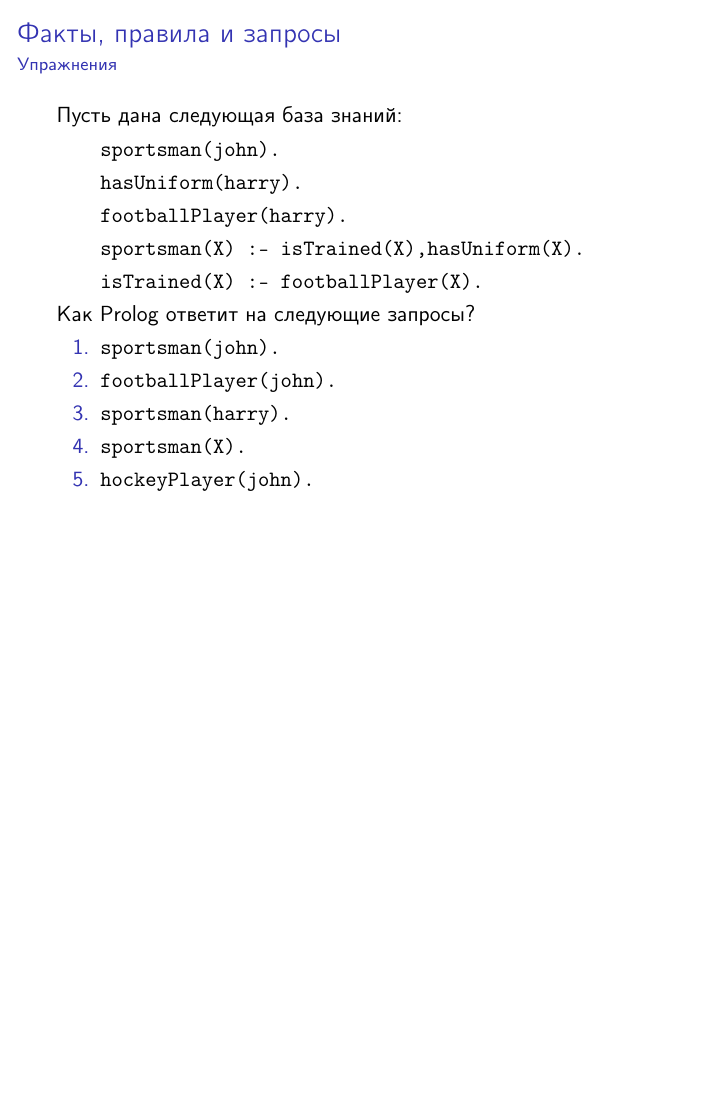
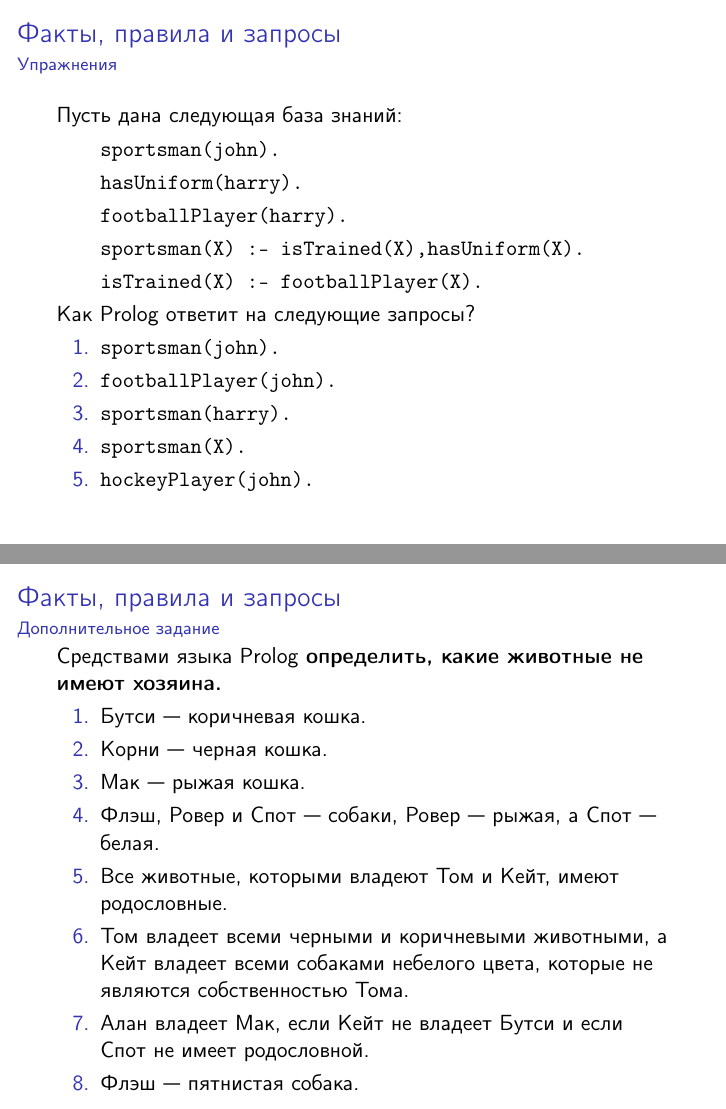
Before and after one commit to Inscriptor/IntroductionToAI, LaTeX slides (src/1-Introduction.tex, which reads src/content.tex): page 16 of 16 before the commit and pages 16 and 17 of 17 after it, the two joined at a grey line, the shorter picture padded with empty space. Compiled offline with pdfLaTeX.

Commit message:
Add optional exercise

```diff
--- a/src/content.tex
+++ b/src/content.tex
@@ -240,6 +240,24 @@
 	\end{enumerate}}
 \end{frame}
 
+\subsection{Дополнительное задание}
+
+\begin{frame}
+	\frametitle{\insertsection}
+	\framesubtitle{\insertsubsection}
+	Средствами языка Prolog \textbf{определить, какие животные не имеют хозяина.}
+	\begin{enumerate}
+		\item Бутси~--- коричневая кошка.
+		\item Корни~--- черная кошка.
+		\item Мак~--- рыжая кошка.
+		\item Флэш, Ровер и Спот~--- собаки, Ровер~--- рыжая, а Спот~--- белая.
+		\item Все животные, которыми владеют Том и Кейт, имеют родословные.
+		\item Том владеет всеми черными и коричневыми животными, а Кейт владеет всеми собаками небелого цвета, которые не являются собственностью Тома.
+		\item Алан владеет Мак, если Кейт не владеет Бутси и если Спот не имеет родословной.
+		\item Флэш~--- пятнистая собака.
+	\end{enumerate}
+\end{frame}
+
 \lecture{Matching}{match}
 
 \section{Унификация термов и поиск решений}
```
Also changed, not shown: pdf/1-Introduction.pdf.
